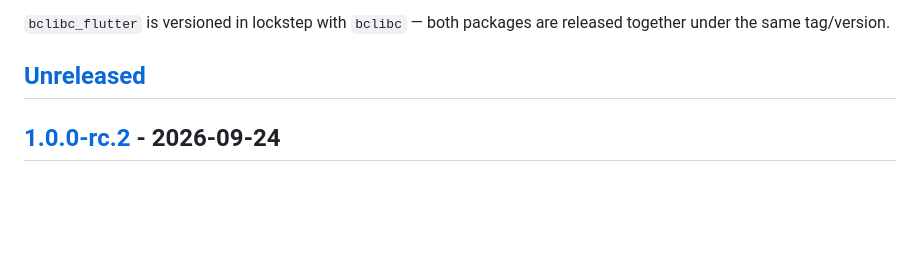
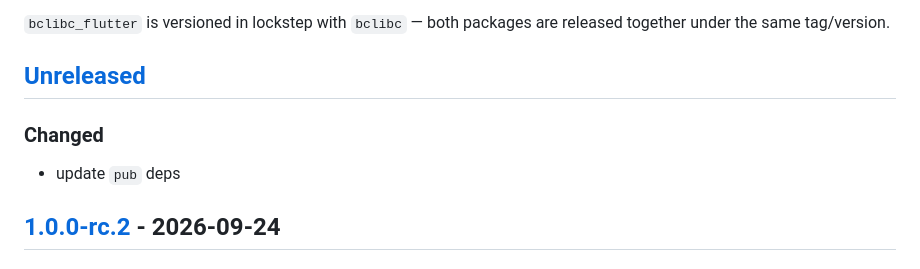
Before and after one commit to ballistics-lab/dart-bclibc, a Markdown page: flutter/CHANGELOG.md, the part around the change. Rendered like a GitHub page; blank space fills up the shorter version.

```diff
--- a/flutter/CHANGELOG.md
+++ b/flutter/CHANGELOG.md
@@ -9,6 +9,9 @@ and this project adheres to [Semantic Versioning](https://semver.org/spec/v2.0.0
 packages are released together under the same tag/version.
 
 ## [Unreleased]
+
+### Changed
+- update `pub` deps
 
 ## [1.0.0-rc.2] - 2026-09-24
 
```
Also changed, not shown: dart/CHANGELOG.md (+3 -0 lines).
